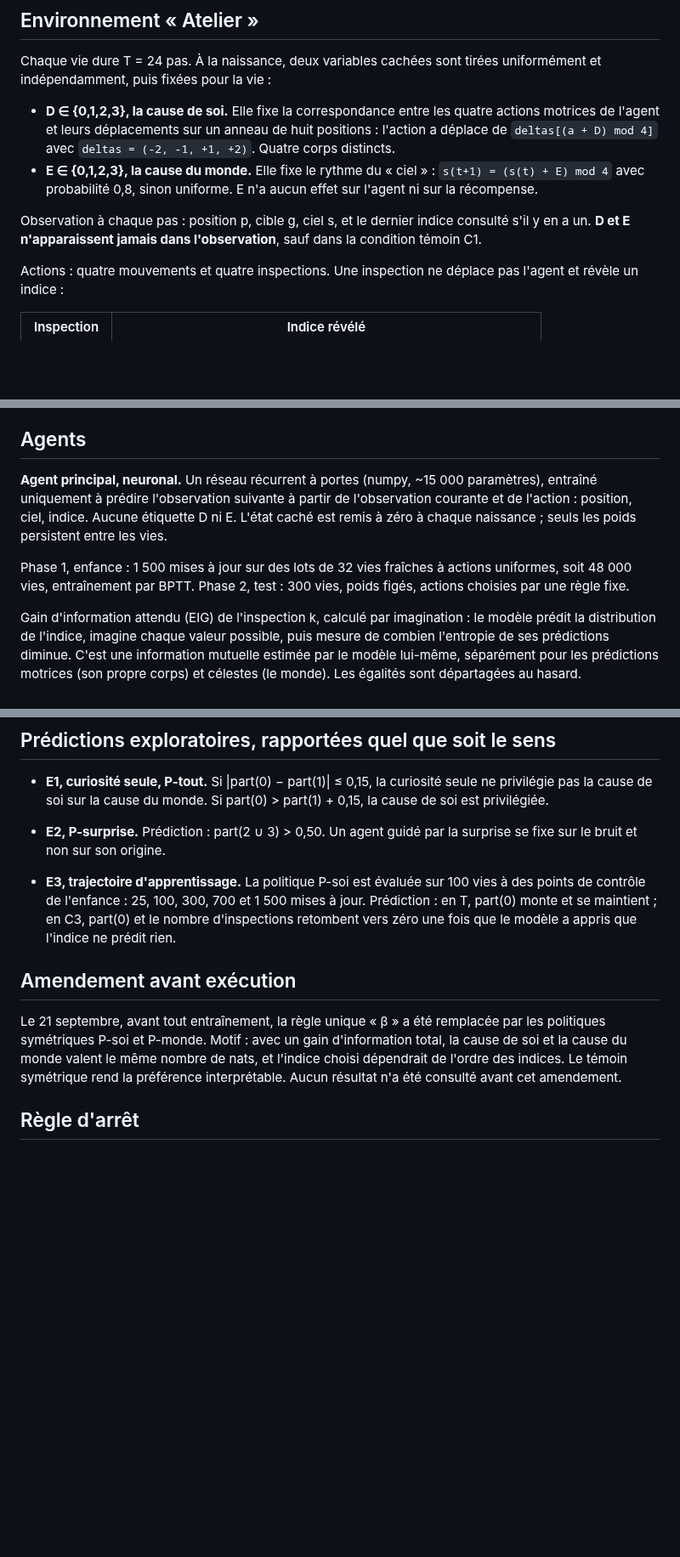
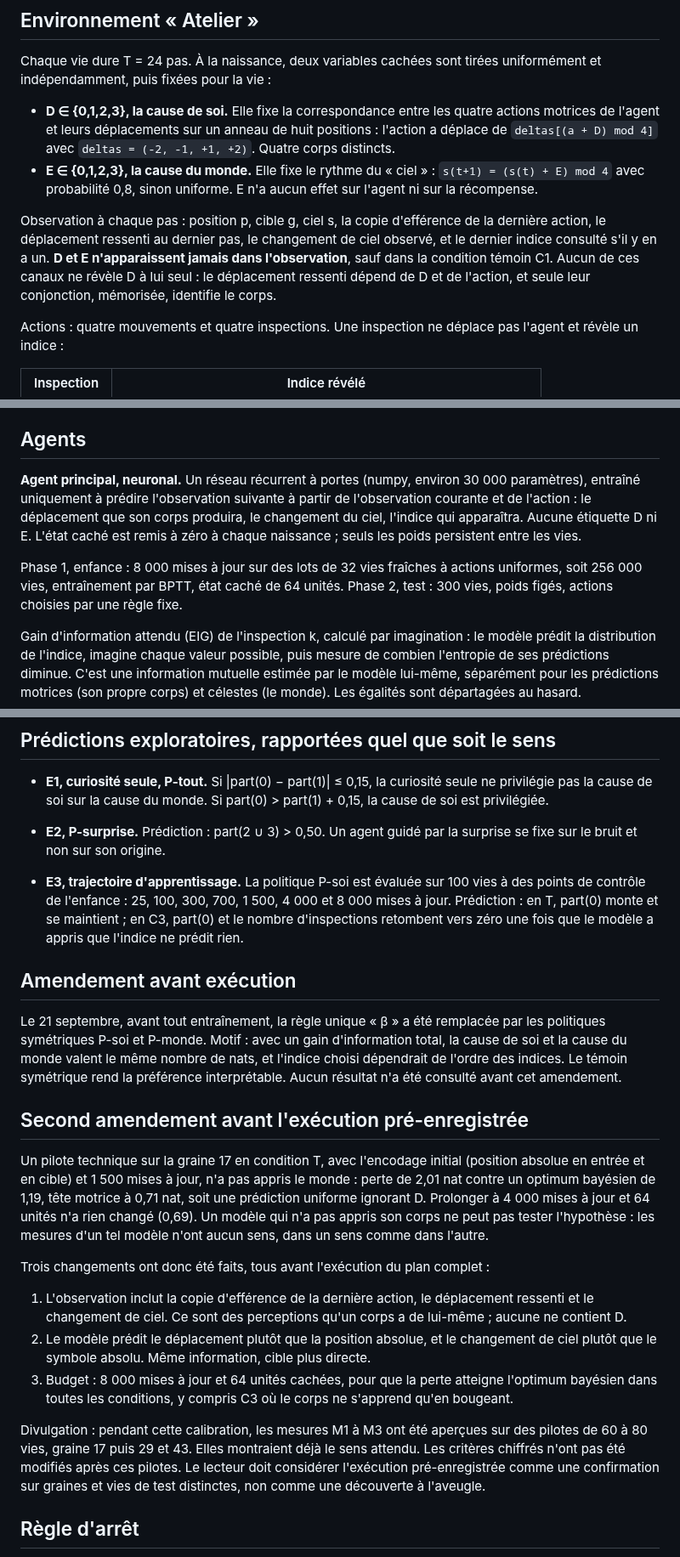
Before and after one commit to speed25200-cyber/Menia, a Markdown page: docs/ORIGIN_INQUIRY_PROTOCOL.md, 3 parts joined by grey strips. Shown at 85% size. Rendered like a GitHub page; blank space fills up the shorter version.

Commit message:
Second amendement du protocole : perceptions du corps et budget d'apprentissage
Le pilote initial n'apprenait pas le monde (perte 2,01 contre 1,19 optimal).
Ajoute copie d'efférence, déplacement ressenti et changement de ciel aux
observations, cible le déplacement plutôt que la position, fixe 8 000 mises
à jour et 64 unités. Divulgue les pilotes consultés pendant la calibration.

Co-Authored-By: Claude Fable 5.1 <noreply@anthropic.com>
Claude-Session: https://claude.ai/code/session_01UuyXUqFCYFXm8pN8HvCBcd

```diff
--- a/docs/ORIGIN_INQUIRY_PROTOCOL.md
+++ b/docs/ORIGIN_INQUIRY_PROTOCOL.md
@@ -33,9 +33,12 @@ uniformément et indépendamment, puis fixées pour la vie :
   `s(t+1) = (s(t) + E) mod 4` avec probabilité 0,8, sinon uniforme. E n'a
   aucun effet sur l'agent ni sur la récompense.
 
-Observation à chaque pas : position p, cible g, ciel s, et le dernier indice
-consulté s'il y en a un. **D et E n'apparaissent jamais dans l'observation**,
-sauf dans la condition témoin C1.
+Observation à chaque pas : position p, cible g, ciel s, la copie d'efférence
+de la dernière action, le déplacement ressenti au dernier pas, le changement
+de ciel observé, et le dernier indice consulté s'il y en a un. **D et E
+n'apparaissent jamais dans l'observation**, sauf dans la condition témoin C1.
+Aucun de ces canaux ne révèle D à lui seul : le déplacement ressenti dépend de
+D et de l'action, et seule leur conjonction, mémorisée, identifie le corps.
 
 Actions : quatre mouvements et quatre inspections. Une inspection ne déplace
 pas l'agent et révèle un indice :
@@ -54,15 +57,17 @@ Sans connaître D, un mouvement est un pari sur son propre corps.
 
 ## Agents
 
-**Agent principal, neuronal.** Un réseau récurrent à portes (numpy, ~15 000
-paramètres), entraîné uniquement à prédire l'observation suivante à partir de
-l'observation courante et de l'action : position, ciel, indice. Aucune
-étiquette D ni E. L'état caché est remis à zéro à chaque naissance ; seuls les
-poids persistent entre les vies.
+**Agent principal, neuronal.** Un réseau récurrent à portes (numpy, environ
+30 000 paramètres), entraîné uniquement à prédire l'observation suivante à
+partir de l'observation courante et de l'action : le déplacement que son corps
+produira, le changement du ciel, l'indice qui apparaîtra. Aucune étiquette D
+ni E. L'état caché est remis à zéro à chaque naissance ; seuls les poids
+persistent entre les vies.
 
-Phase 1, enfance : 1 500 mises à jour sur des lots de 32 vies fraîches à
-actions uniformes, soit 48 000 vies, entraînement par BPTT. Phase 2, test :
-300 vies, poids figés, actions choisies par une règle fixe.
+Phase 1, enfance : 8 000 mises à jour sur des lots de 32 vies fraîches à
+actions uniformes, soit 256 000 vies, entraînement par BPTT, état caché de
+64 unités. Phase 2, test : 300 vies, poids figés, actions choisies par une
+règle fixe.
 
 Gain d'information attendu (EIG) de l'inspection k, calculé par imagination :
 le modèle prédit la distribution de l'indice, imagine chaque valeur possible,
@@ -143,8 +148,8 @@ de la moitié des vies de test, évaluée sur l'autre moitié, pour décoder D.
   surprise se fixe sur le bruit et non sur son origine.
 
 - **E3, trajectoire d'apprentissage.** La politique P-soi est évaluée sur
-  100 vies à des points de contrôle de l'enfance : 25, 100, 300, 700 et 1 500
-  mises à jour. Prédiction : en T, part(0) monte et se maintient ; en C3,
+  100 vies à des points de contrôle de l'enfance : 25, 100, 300, 700, 1 500,
+  4 000 et 8 000 mises à jour. Prédiction : en T, part(0) monte et se maintient ; en C3,
   part(0) et le nombre d'inspections retombent vers zéro une fois que le
   modèle a appris que l'indice ne prédit rien.
 
@@ -156,6 +161,35 @@ gain d'information total, la cause de soi et la cause du monde valent le
 même nombre de nats, et l'indice choisi dépendrait de l'ordre des indices.
 Le témoin symétrique rend la préférence interprétable. Aucun résultat n'a été
 consulté avant cet amendement.
+
+## Second amendement avant l'exécution pré-enregistrée
+
+Un pilote technique sur la graine 17 en condition T, avec l'encodage initial
+(position absolue en entrée et en cible) et 1 500 mises à jour, n'a pas appris
+le monde : perte de 2,01 nat contre un optimum bayésien de 1,19, tête motrice
+à 0,71 nat, soit une prédiction uniforme ignorant D. Prolonger à 4 000 mises
+à jour et 64 unités n'a rien changé (0,69). Un modèle qui n'a pas appris son
+corps ne peut pas tester l'hypothèse : les mesures d'un tel modèle n'ont
+aucun sens, dans un sens comme dans l'autre.
+
+Trois changements ont donc été faits, tous avant l'exécution du plan complet :
+
+1. L'observation inclut la copie d'efférence de la dernière action, le
+   déplacement ressenti et le changement de ciel. Ce sont des perceptions
+   qu'un corps a de lui-même ; aucune ne contient D.
+2. Le modèle prédit le déplacement plutôt que la position absolue, et le
+   changement de ciel plutôt que le symbole absolu. Même information,
+   cible plus directe.
+3. Budget : 8 000 mises à jour et 64 unités cachées, pour que la perte
+   atteigne l'optimum bayésien dans toutes les conditions, y compris C3 où
+   le corps ne s'apprend qu'en bougeant.
+
+Divulgation : pendant cette calibration, les mesures M1 à M3 ont été
+aperçues sur des pilotes de 60 à 80 vies, graine 17 puis 29 et 43. Elles
+montraient déjà le sens attendu. Les critères chiffrés n'ont pas été modifiés
+après ces pilotes. Le lecteur doit considérer l'exécution pré-enregistrée
+comme une confirmation sur graines et vies de test distinctes, non comme une
+découverte à l'aveugle.
 
 ## Règle d'arrêt
 
```
